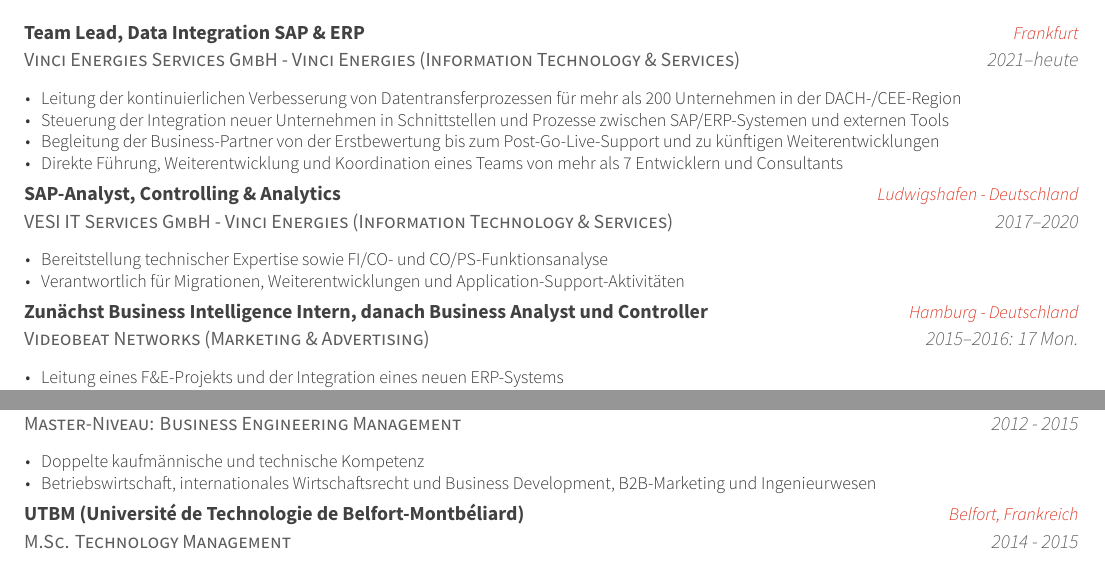
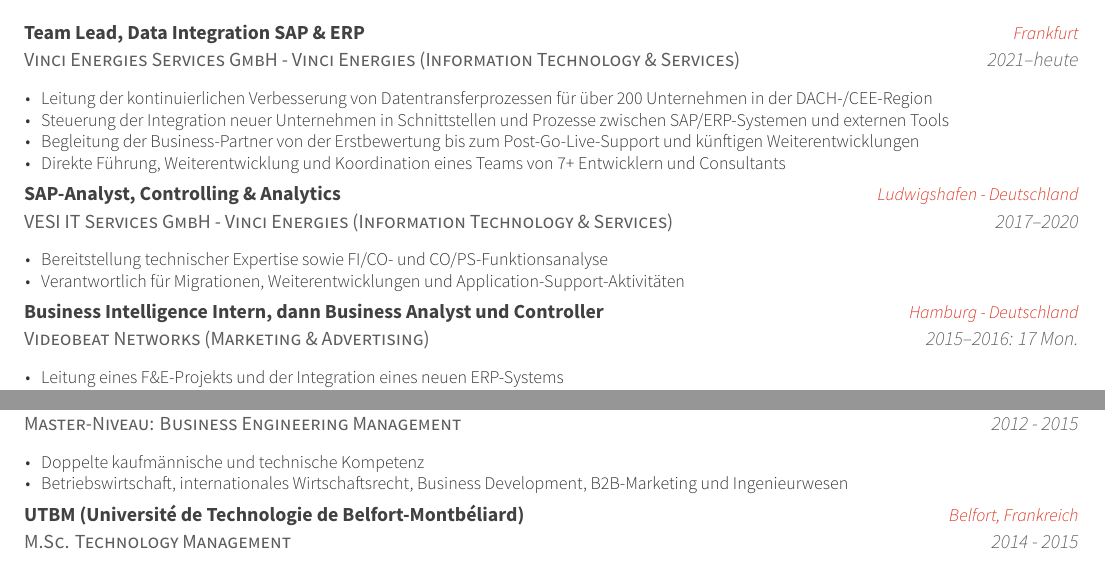
Before and after one commit to titouanlamotte/Awesome-CV_clone, a LaTeX CV (data/cv_de_Titouan_Lamotte.tex, which reads data/cv/education_de.tex, data/cv/experience_de.tex): two parts of page 1 of 3 before the commit and two parts of page 1 of 2 after it, joined at a grey line, cut so that both start at the same text. Compiled offline with XeLaTeX; a LaTeX package or settings file that is missing is left out.

Commit message:
Merci L :-)

```diff
--- a/data/cv/education_de.tex
+++ b/data/cv/education_de.tex
@@ -17,7 +17,7 @@
 {
 	\begin{cvitems} % Description(s) bullet points
 		\item {Doppelte kaufmännische und technische Kompetenz}
-		\item {Betriebswirtschaft, internationales Wirtschaftsrecht und Business Development, B2B-Marketing und Ingenieurwesen}
+		\item {Betriebswirtschaft, internationales Wirtschaftsrecht, Business Development, B2B-Marketing und Ingenieurwesen}
 	\end{cvitems}
 }
 
--- a/data/cv/experience_de.tex
+++ b/data/cv/experience_de.tex
@@ -16,10 +16,10 @@
     {2021--heute} % Date(s)
     {
       \begin{cvitems} % Description(s) of tasks/responsibilities
-        \item {Leitung der kontinuierlichen Verbesserung von Datentransferprozessen für mehr als 200 Unternehmen in der DACH-/CEE-Region}
+        \item {Leitung der kontinuierlichen Verbesserung von Datentransferprozessen für über 200 Unternehmen in der DACH-/CEE-Region}
         \item {Steuerung der Integration neuer Unternehmen in Schnittstellen und Prozesse zwischen SAP/ERP-Systemen und externen Tools}
-        \item {Begleitung der Business-Partner von der Erstbewertung bis zum Post-Go-Live-Support und zu künftigen Weiterentwicklungen}
-        \item {Direkte Führung, Weiterentwicklung und Koordination eines Teams von mehr als 7 Entwicklern und Consultants}
+        \item {Begleitung der Business-Partner von der Erstbewertung bis zum Post-Go-Live-Support und künftigen Weiterentwicklungen}
+        \item {Direkte Führung, Weiterentwicklung und Koordination eines Teams von 7+ Entwicklern und Consultants}
       \end{cvitems}
     }
 
@@ -39,14 +39,14 @@
   %---------------------------------------------------------
   \cventry
     {Videobeat Networks (Marketing \& Advertising)} % Organization
-    {Zunächst Business Intelligence Intern, danach Business Analyst und Controller} % Job title
+    {Business Intelligence Intern, dann Business Analyst und Controller} % Job title
     {Hamburg - Deutschland} % Location
     {2015--2016: 17 Mon.} % Date(s)
     {
       \begin{cvitems} % Description(s) of tasks/responsibilities
         \item {Leitung eines F\&E-Projekts und der Integration eines neuen ERP-Systems}
-        \item {Verantwortung für DevOps, Debugging von Python-Tools und REST-APIs sowie Einführung neuer Tools in das Unternehmensportfolio}
-        \item {Entwicklung von Proofs of Concept für Kunden und Aufbau eines Uplift-Modells für ROI-Tracking und Besuchsattribution von TV-Kampagnen}
+        \item {Verantwortung für DevOps, Debugging von Python-Tools und REST-APIs sowie Einführung neuer Tools im Unternehmen}
+        \item {Entwicklung von Proofs of Concept für Kunden und Aufbau eines Uplift-Modells für ROI-Tracking und TV-Kampagnenattribution}
       \end{cvitems}
     }
 
```
Also changed, not shown: data/cv/experience_en.tex (+2 -4 lines), data/cv/experience_fr.tex (+5 -7 lines), cv_de_Titouan_Lamotte.pdf, cv_en_Titouan_Lamotte.pdf, cv_fr_Titouan_Lamotte.pdf, data/cv/education_de.tex (2 more changed lines), data/cv/experience_de.tex (6 more changed lines), 2 other files.
